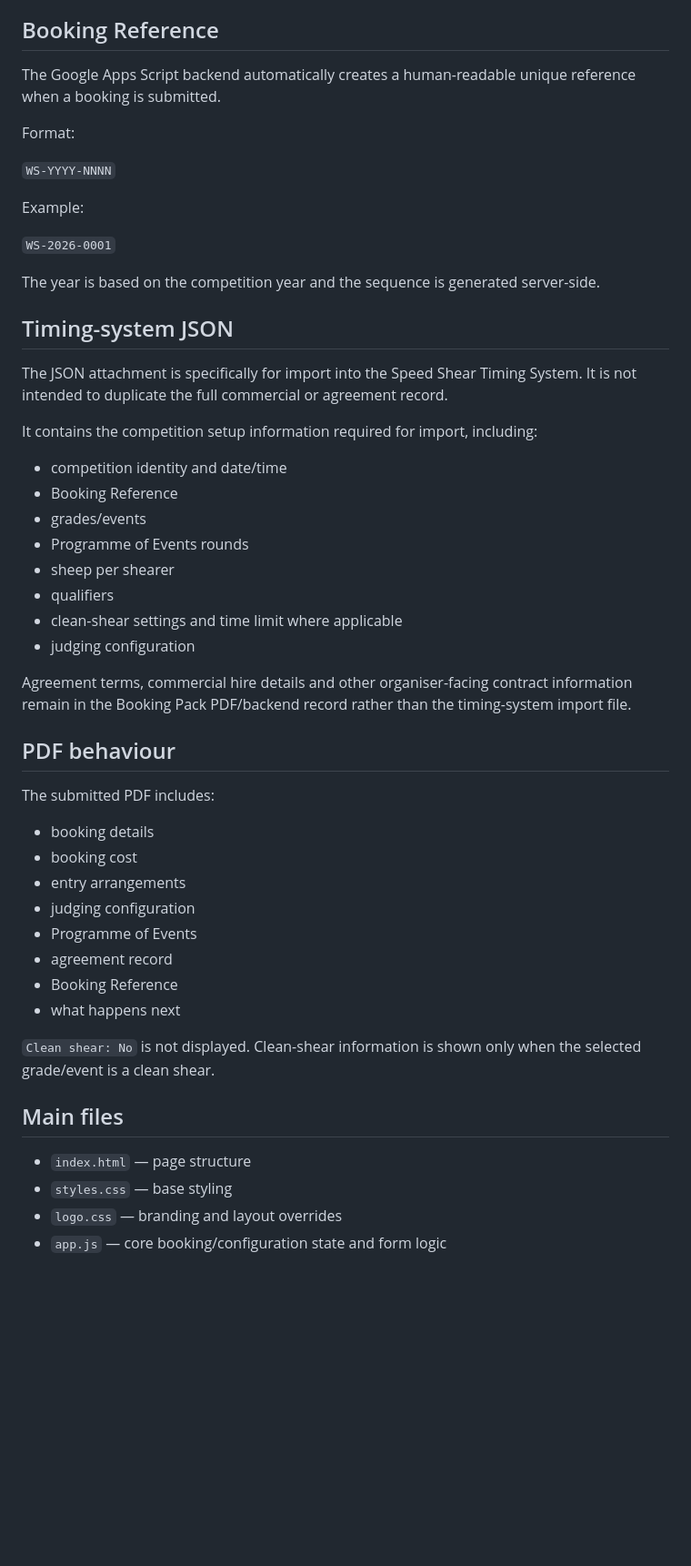
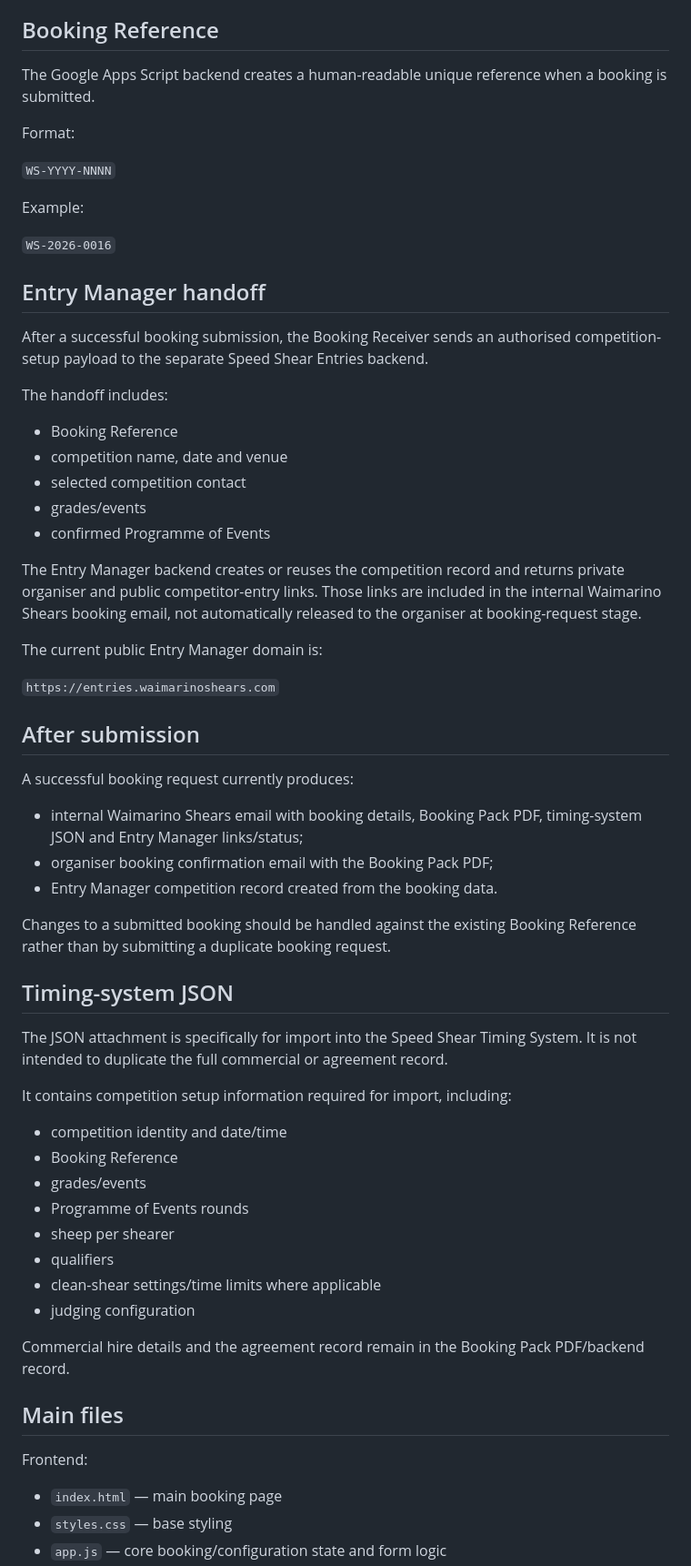
Before and after one commit to Turiedmonds/waimarino-shears-speed-shear-booking-pack, a Markdown page: README.md, the part around one of its changes. Shown at 91% size. Rendered like a GitHub page; blank space fills up the shorter version.

```diff
--- a/README.md
+++ b/README.md
@@ -30,7 +60,7 @@ After submission:
 
 ## Booking Reference
 
-The Google Apps Script backend automatically creates a human-readable unique reference when a booking is submitted.
+The Google Apps Script backend creates a human-readable unique reference when a booking is submitted.
 
 Format:
 
@@ -38,15 +68,41 @@ Format:
 
 Example:
 
-`WS-2026-0001`
+`WS-2026-0016`
 
-The year is based on the competition year and the sequence is generated server-side.
+## Entry Manager handoff
+
+After a successful booking submission, the Booking Receiver sends an authorised competition-setup payload to the separate Speed Shear Entries backend.
+
+The handoff includes:
+
+- Booking Reference
+- competition name, date and venue
+- selected competition contact
+- grades/events
+- confirmed Programme of Events
+
+The Entry Manager backend creates or reuses the competition record and returns private organiser and public competitor-entry links. Those links are included in the internal Waimarino Shears booking email, not automatically released to the organiser at booking-request stage.
+
+The current public Entry Manager domain is:
+
+`https://entries.waimarinoshears.com`
+
+## After submission
+
+A successful booking request currently produces:
+
+- internal Waimarino Shears email with booking details, Booking Pack PDF, timing-system JSON and Entry Manager links/status;
+- organiser booking confirmation email with the Booking Pack PDF;
+- Entry Manager competition record created from the booking data.
+
+Changes to a submitted booking should be handled against the existing Booking Reference rather than by submitting a duplicate booking request.
 
 ## Timing-system JSON
 
 The JSON attachment is specifically for import into the Speed Shear Timing System. It is not intended to duplicate the full commercial or agreement record.
 
-It contains the competition setup information required for import, including:
+It contains competition setup information required for import, including:
 
 - competition identity and date/time
 - Booking Reference
@@ -54,29 +110,15 @@ It contains the competition setup information required for import, including:
 - Programme of Events rounds
 - sheep per shearer
 - qualifiers
-- clean-shear settings and time limit where applicable
+- clean-shear settings/time limits where applicable
 - judging configuration
 
-Agreement terms, commercial hire details and other organiser-facing contract information remain in the Booking Pack PDF/backend record rather than the timing-system import file.
-
-## PDF behaviour
-
-The submitted PDF includes:
-
-- booking details
-- booking cost
-- entry arrangements
-- judging configuration
-- Programme of Events
-- agreement record
-- Booking Reference
-- what happens next
-
-`Clean shear: No` is not displayed. Clean-shear information is shown only when the selected grade/event is a clean shear.
+Commercial hire details and the agreement record remain in the Booking Pack PDF/backend record.
 
 ## Main files
 
-- `index.html` — page structure
+Frontend:
+
+- `index.html` — main booking page
 - `styles.css` — base styling
-- `logo.css` — branding and layout overrides
 - `app.js` — core booking/configuration state and form logic
```
Also changed, not shown: other parts of README.md (+73 -31 lines).
